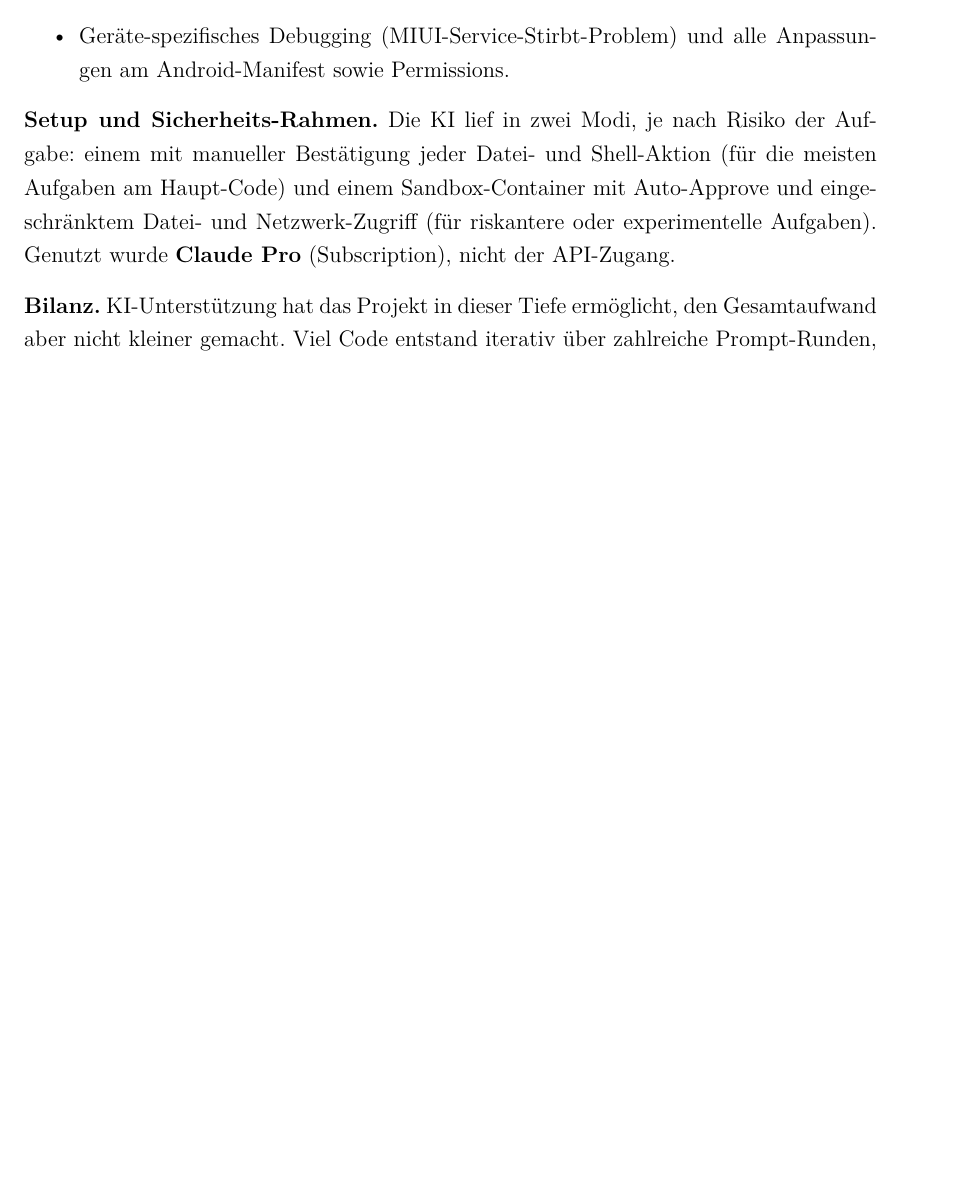
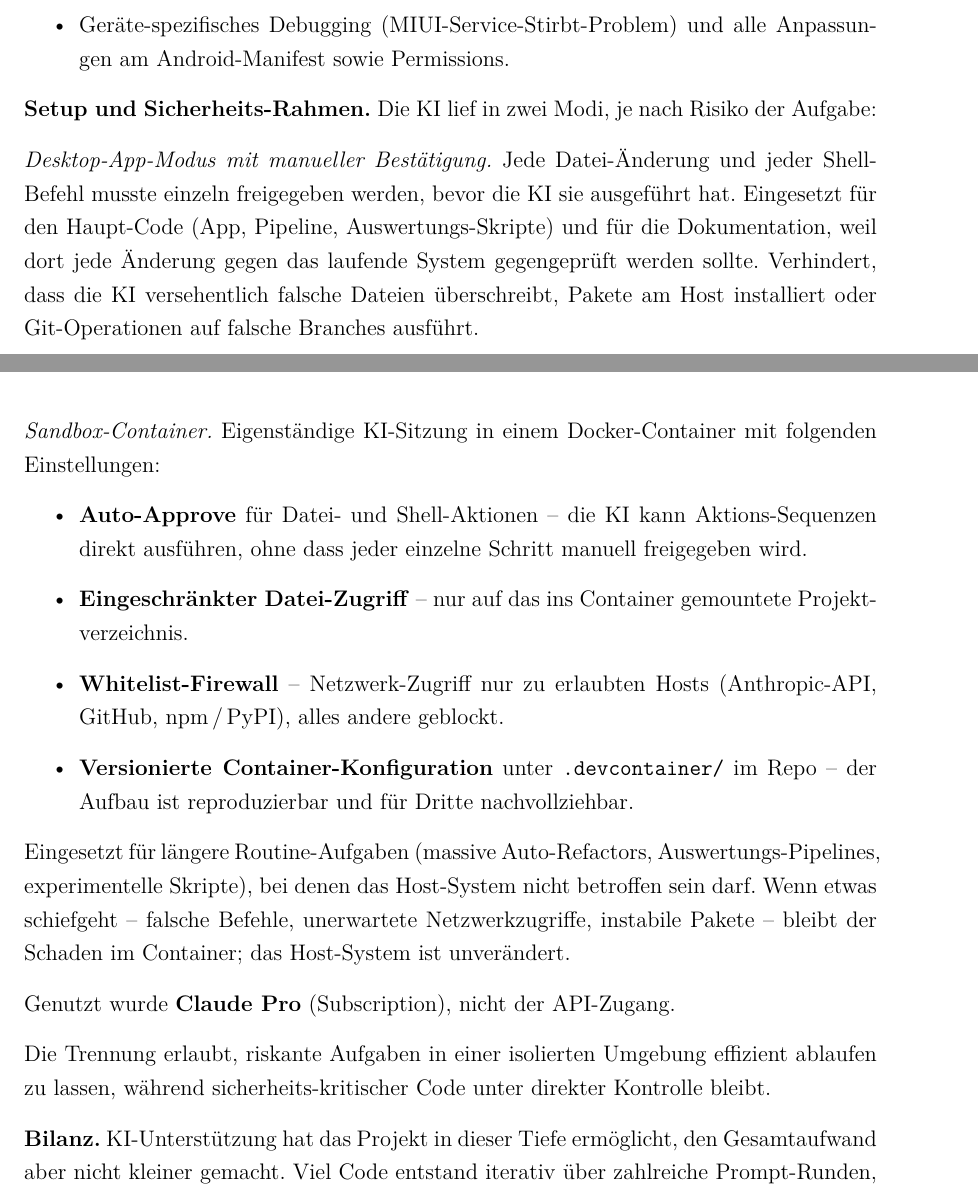
Before and after one commit to Keno-fsdf/HandyUsageRepo, a LaTeX document (portfolio/main.tex): part of page 44 of 46 before the commit and two parts of pages 44 and 45 of 46 after it, the two joined at a grey line, cut so that both start at the same text, the shorter picture padded with empty space. Compiled offline with pdfLaTeX.

Commit message:
4.3 KI-Nutzung: expand the Setup-Sicherheits-Rahmen section
The old paragraph was a single 6-line block that mentioned the
two-mode setup almost in passing. Expanded to highlight the actual
safety architecture without falling into AI-cheerleading territory:

- Desktop-App mode now described concretely: per-action approval,
  used for app/pipeline/eval-scripts AND the docs, with explicit
  examples of what it prevents (wrong file overwrites, host package
  installs, wrong-branch git ops).
- Sandbox-Container mode broken out into four bullets:
  * Auto-Approve (the productivity gain)
  * Restricted file access (container-scoped)
  * Whitelist firewall (Anthropic API / GitHub / npm/PyPI only)
  * Versioned container config under .devcontainer/ - reproducible
    and visible to third parties in the public repo
- Concrete use cases: massive auto-refactors, eval pipelines,
  experimental scripts.
- Failure framing: 'if something goes wrong, the damage stays in
  the container' instead of empty 'this is great' statements.

All technical, no pathos. The expanded block makes the safety
discipline visible, which was understated before.

Co-Authored-By: Claude <noreply@anthropic.com>

```diff
--- a/portfolio/main.tex
+++ b/portfolio/main.tex
@@ -1638,12 +1638,47 @@ verwendet.
 \end{itemize}
 
 \textbf{Setup und Sicherheits-Rahmen.}
-Die KI lief in zwei Modi, je nach Risiko der Aufgabe: einem mit
-manueller Bestätigung jeder Datei- und Shell-Aktion (für die
-meisten Aufgaben am Haupt-Code) und einem Sandbox-Container mit
-Auto-Approve und eingeschränktem Datei- und Netzwerk-Zugriff
-(für riskantere oder experimentelle Aufgaben). Genutzt wurde
-\textbf{Claude Pro} (Subscription), nicht der API-Zugang.
+Die KI lief in zwei Modi, je nach Risiko der Aufgabe:
+
+\textit{Desktop-App-Modus mit manueller Bestätigung.}
+Jede Datei-Änderung und jeder Shell-Befehl musste einzeln
+freigegeben werden, bevor die KI sie ausgeführt hat. Eingesetzt
+für den Haupt-Code (App, Pipeline, Auswertungs-Skripte) und für
+die Dokumentation, weil dort jede Änderung gegen das laufende
+System gegengeprüft werden sollte. Verhindert, dass die KI
+versehentlich falsche Dateien überschreibt, Pakete am Host
+installiert oder Git-Operationen auf falsche Branches ausführt.
+
+\textit{Sandbox-Container.}
+Eigenständige KI-Sitzung in einem Docker-Container mit folgenden
+Einstellungen:
+
+\begin{itemize}
+\item \textbf{Auto-Approve} für Datei- und Shell-Aktionen --
+  die KI kann Aktions-Sequenzen direkt ausführen, ohne dass jeder
+  einzelne Schritt manuell freigegeben wird.
+\item \textbf{Eingeschränkter Datei-Zugriff} -- nur auf das ins
+  Container gemountete Projektverzeichnis.
+\item \textbf{Whitelist-Firewall} -- Netzwerk-Zugriff nur zu
+  erlaubten Hosts (Anthropic-API, GitHub, npm\,/\,PyPI), alles
+  andere geblockt.
+\item \textbf{Versionierte Container-Konfiguration} unter
+  \code{.devcontainer/} im Repo -- der Aufbau ist reproduzierbar
+  und für Dritte nachvollziehbar.
+\end{itemize}
+
+Eingesetzt für längere Routine-Aufgaben (massive Auto-Refactors,
+Auswertungs-Pipelines, experimentelle Skripte), bei denen das
+Host-System nicht betroffen sein darf. Wenn etwas schiefgeht --
+falsche Befehle, unerwartete Netzwerkzugriffe, instabile Pakete
+-- bleibt der Schaden im Container; das Host-System ist unverändert.
+
+Genutzt wurde \textbf{Claude Pro} (Subscription), nicht der
+API-Zugang.
+
+Die Trennung erlaubt, riskante Aufgaben in einer isolierten
+Umgebung effizient ablaufen zu lassen, während sicherheits-kritischer
+Code unter direkter Kontrolle bleibt.
 
 \textbf{Bilanz.}
 KI-Unterstützung hat das Projekt in dieser Tiefe ermöglicht, den
```
Also changed, not shown: portfolio/main.pdf.
